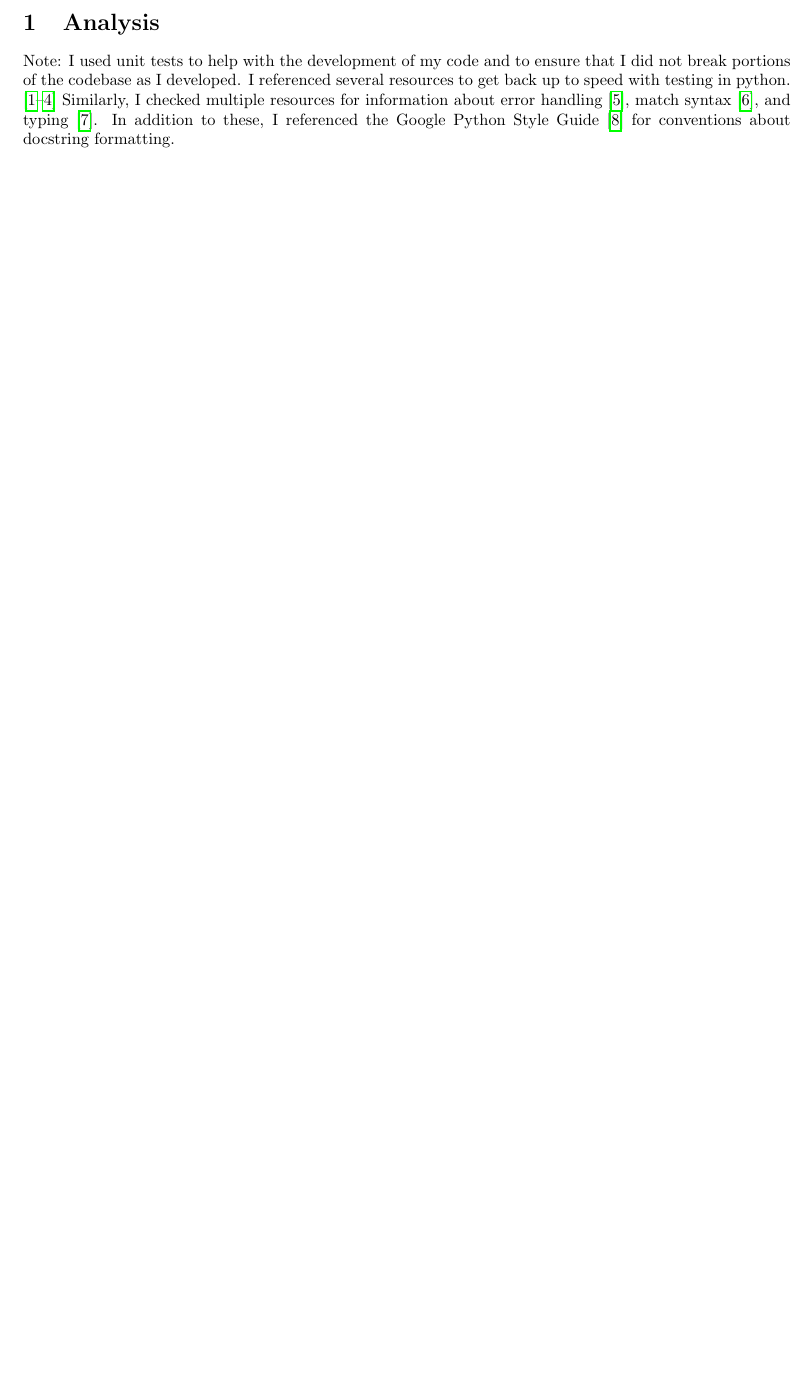
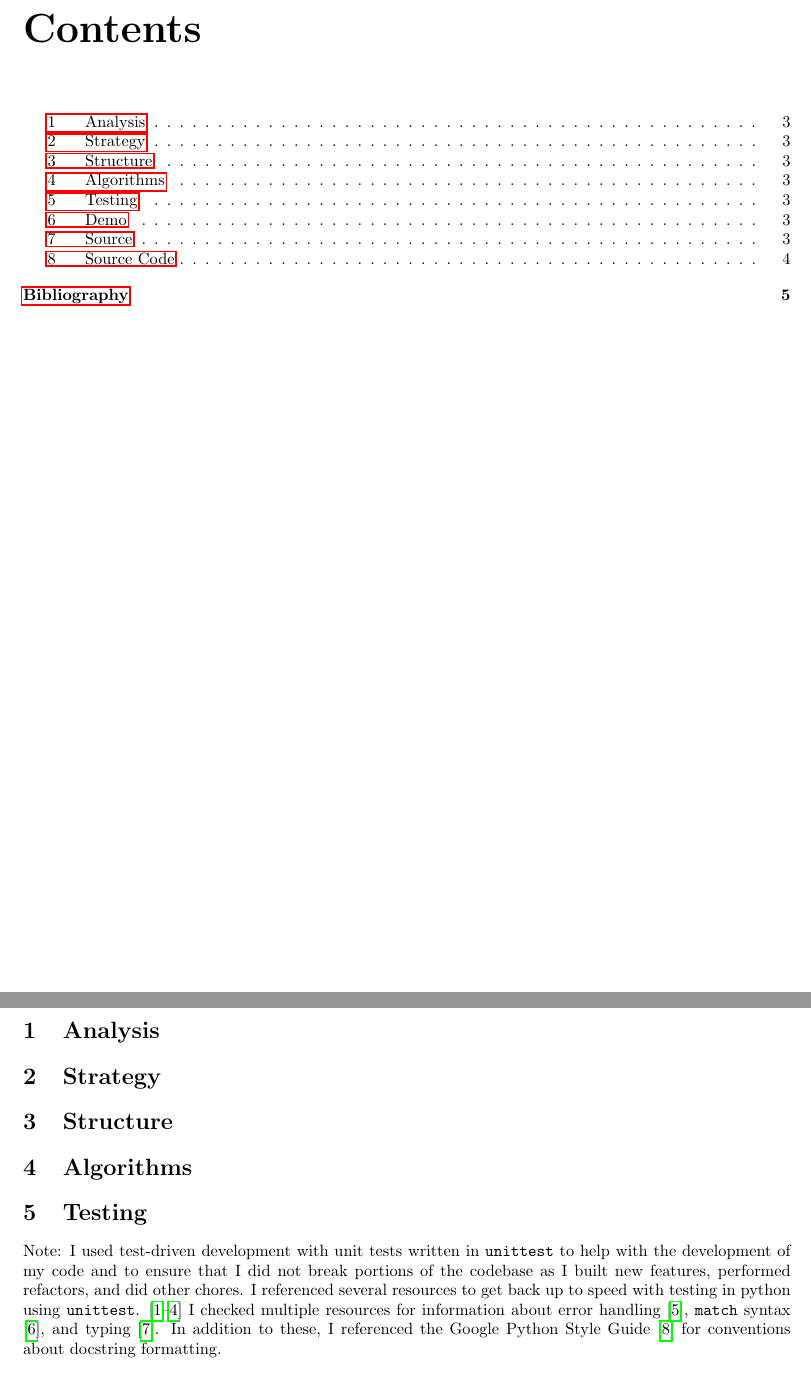
Before and after one commit to jllovet/jhu-en-605-202-su26-data-structures, a LaTeX document (lab-1/JLlovetLab1.tex): part of page 2 of 3 before the commit and two parts of pages 2 and 3 of 5 after it, the two joined at a grey line, cut at the place of the change, the shorter picture padded with empty space. Compiled offline with pdfLaTeX.

Commit message:
Add sections to analysis document

```diff
--- a/lab-1/JLlovetLab1.tex
+++ b/lab-1/JLlovetLab1.tex
@@ -69,18 +67,36 @@ The required input is provided in a separate text file.
 
 In processing the input, you should expect to read line by line and within a line, character by character, as specified in the programming assignment guidelines. This will allow you to parse the expression as you read it.
 
+\tableofcontents
+
 \pagebreak
 
 \section{Analysis}
 
-Note: I used unit tests to help with the development of my code and to ensure that I did not break portions of the codebase as I developed. I referenced several resources to get back up to speed with testing in python. \parencite{PythonDocumentationUnittestUnit, CodewithJosh2024HowToTest, CoreySchafer2017PythonTutorial, ArjanCodes2025HowToWriteGreatUnitTestsInPython} Similarly, I checked multiple resources for information about error handling \parencite{PythonDocumentationErrorsAndExceptions}, match syntax \parencite{PythonEnhancementProposalsPEP0636}, and typing \parencite{PythonDocumentationTypingLiterals}. In addition to these, I referenced the Google Python Style Guide \parencite{GooglePythonStyleGuide} for conventions about docstring formatting.
+\section{Strategy}
 
-\section*{Source Code}
+\section{Structure}
+
+\section{Algorithms}
+
+\section{Testing}
+
+Note: I used test-driven development with unit tests written in \texttt{unittest} to help with the development of my code and to ensure that I did not break portions of the codebase as I built new features, performed refactors, and did other chores. I referenced several resources to get back up to speed with testing in python using \texttt{unittest}. \parencite{PythonDocumentationUnittestUnit, CodewithJosh2024HowToTest, CoreySchafer2017PythonTutorial, ArjanCodes2025HowToWriteGreatUnitTestsInPython}
+I checked multiple resources for information about error handling \parencite{PythonDocumentationErrorsAndExceptions}, \texttt{match} syntax \parencite{PythonEnhancementProposalsPEP0636}, and typing \parencite{PythonDocumentationTypingLiterals}. In addition to these, I referenced the Google Python Style Guide \parencite{GooglePythonStyleGuide} for conventions about docstring formatting.
+
+\section{Demo}
+
+\section{Source}
+
+
+\pagebreak
+
+\section{Source Code}
 The full source code, including LaTeX, tooling, other artifacts, and git history is available on my Github repository for the class here:
 \begin{center}
   \url{https://github.com/jllovet/jhu-en-605-202-su26-data-structures}
 \end{center}
 
-\printbibliography
+\printbibliography[heading=bibintoc]
 
 \end{document}
```
Also changed, not shown: lab-1/JLlovetLab1.tex (2 more changed lines).
